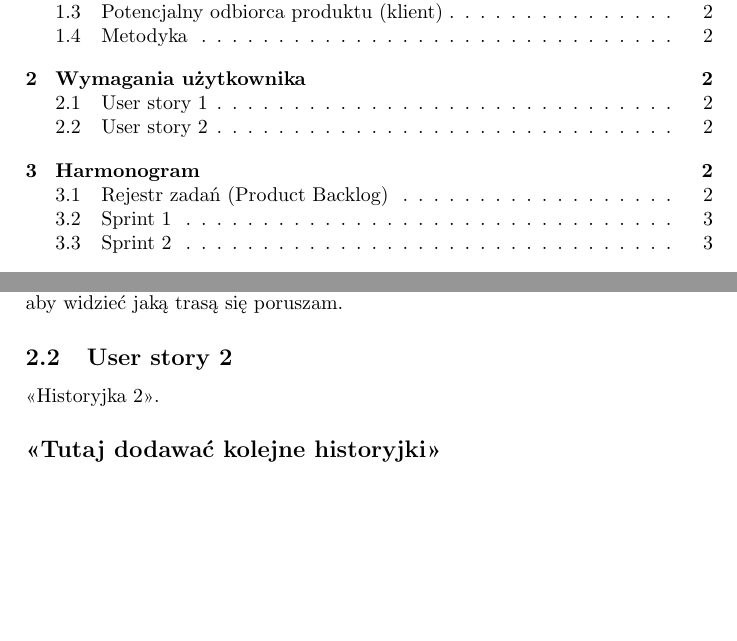
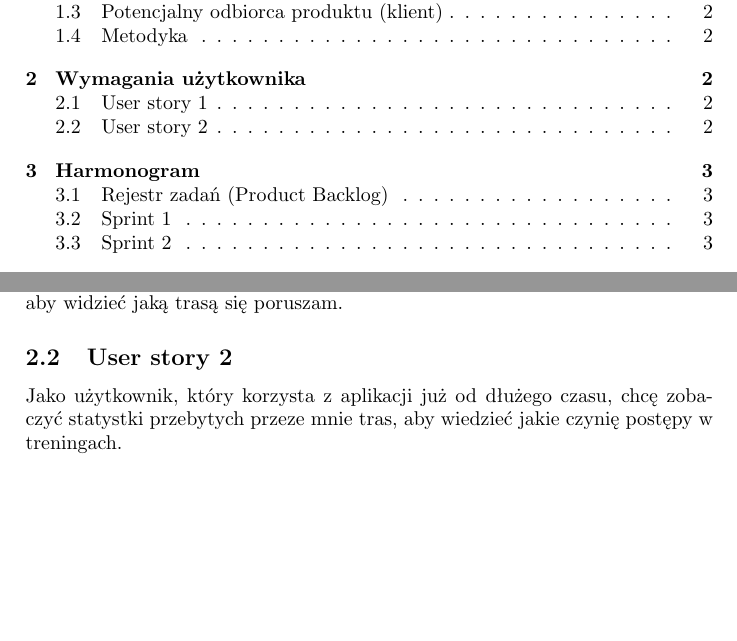
Before and after one commit to michalptak/GitFitScrub, a LaTeX document (main.tex): two parts of pages 2 and 3 of 7, joined at a grey line, cut so that both start at the same text, the shorter picture padded with empty space. Compiled offline with pdfLaTeX.

Commit message:
historyjka uzytkownika2

```diff
--- a/main.tex
+++ b/main.tex
@@ -61,7 +61,7 @@ Projekt będzie realizowany przy użyciu (zaadaptowanej do istniejących warunk
 Jako stały użytkownik, aktywnie spędzający czas, chcę mieć dostęp do mapy, aby widzieć jaką trasą się poruszam.
 
 \subsection{User story 2}
-<<Historyjka 2>>.
+Jako użytkownik, który korzysta z aplikacji już od dłużego czasu, chcę zobaczyć statystki przebytych przeze mnie tras, aby wiedzieć jakie czynię postępy w treningach.
 
 \subsection*{<<Tutaj dodawać kolejne historyjki>>}
 
```
Also changed, not shown: main.pdf.
